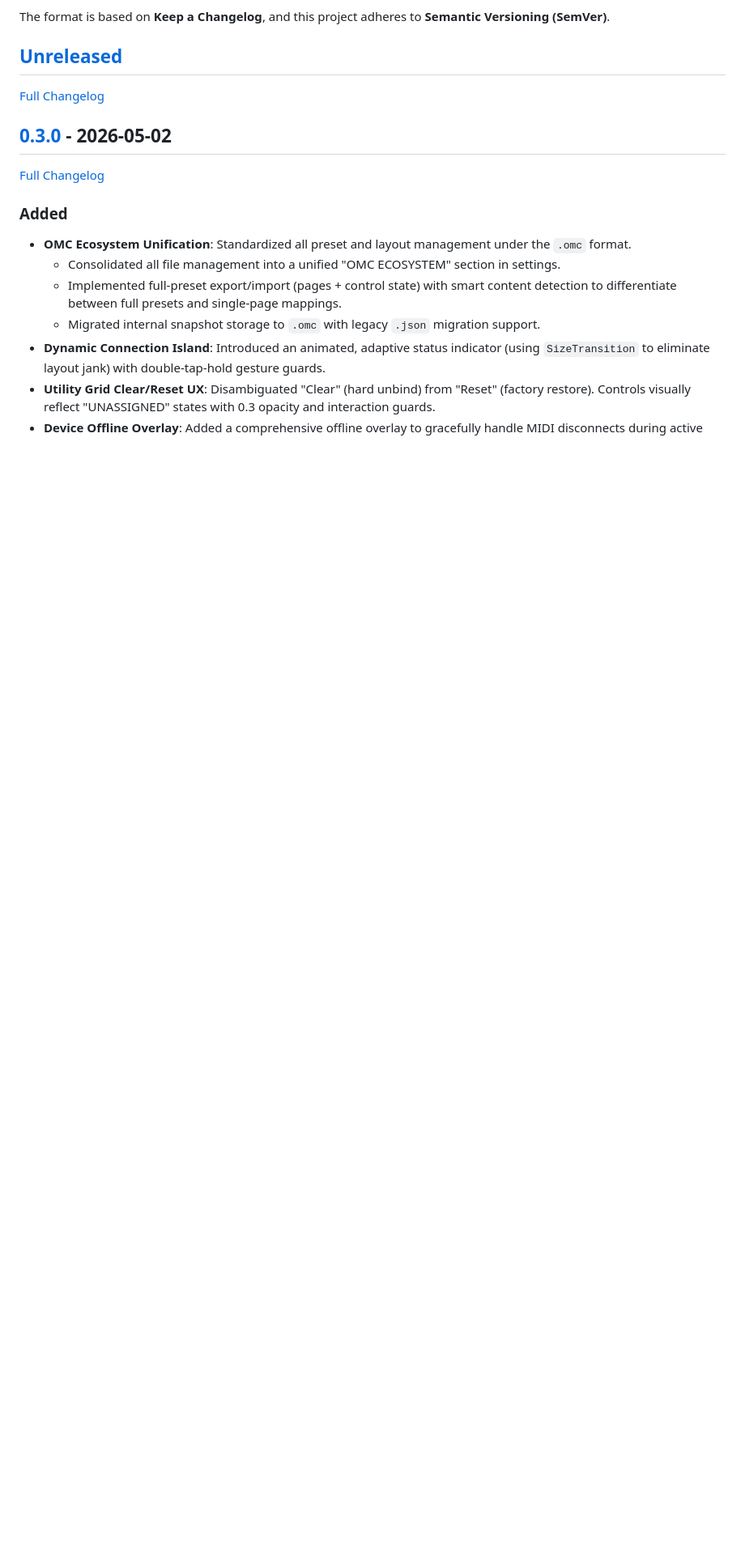
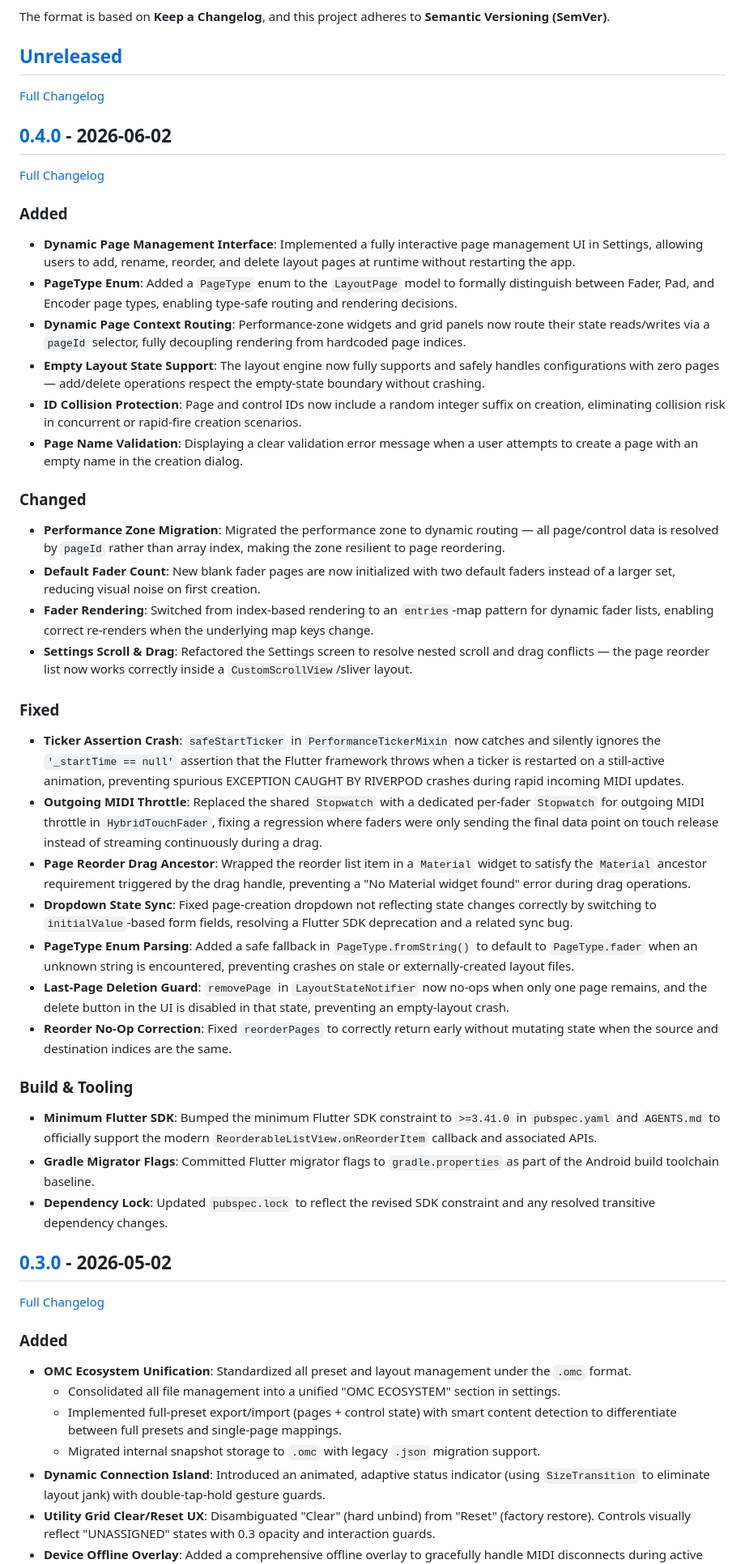
Before and after one commit to PetersDigital/OpenMIDIControl, a Markdown page: CHANGELOG.md, the part around one of its changes. Shown at 81% size. Drawn GitHub-style; blank space fills up the shorter version.

Commit message:
docs(changelog): add v0.4.0 release entry
- Documents dynamic page management, PageType routing, ID collision protection,
  empty-layout safety, ticker/throttle fixes, and SDK constraint bump.

```diff
--- a/CHANGELOG.md
+++ b/CHANGELOG.md
@@ -6,7 +6,45 @@ The format is based on **Keep a Changelog**, and this project adheres to **Seman
 
 ## [Unreleased]
 
-[Full Changelog](https://github.com/PetersDigital/OpenMIDIControl/compare/v0.3.0...HEAD)
+[Full Changelog](https://github.com/PetersDigital/OpenMIDIControl/compare/v0.4.0...HEAD)
+
+## [0.4.0] - 2026-06-02
+
+[Full Changelog](https://github.com/PetersDigital/OpenMIDIControl/compare/v0.3.0...v0.4.0)
+
+### Added
+
+- **Dynamic Page Management Interface**: Implemented a fully interactive page management UI in Settings, allowing users to add, rename, reorder, and delete layout pages at runtime without restarting the app.
+- **PageType Enum**: Added a `PageType` enum to the `LayoutPage` model to formally distinguish between Fader, Pad, and Encoder page types, enabling type-safe routing and rendering decisions.
+- **Dynamic Page Context Routing**: Performance-zone widgets and grid panels now route their state reads/writes via a `pageId` selector, fully decoupling rendering from hardcoded page indices.
+- **Empty Layout State Support**: The layout engine now fully supports and safely handles configurations with zero pages — add/delete operations respect the empty-state boundary without crashing.
+- **ID Collision Protection**: Page and control IDs now include a random integer suffix on creation, eliminating collision risk in concurrent or rapid-fire creation scenarios.
+- **Page Name Validation**: Displaying a clear validation error message when a user attempts to create a page with an empty name in the creation dialog.
+
+### Changed
+
+- **Performance Zone Migration**: Migrated the performance zone to dynamic routing — all page/control data is resolved by `pageId` rather than array index, making the zone resilient to page reordering.
+- **Default Fader Count**: New blank fader pages are now initialized with two default faders instead of a larger set, reducing visual noise on first creation.
+- **Fader Rendering**: Switched from index-based rendering to an `entries`-map pattern for dynamic fader lists, enabling correct re-renders when the underlying map keys change.
+- **Settings Scroll & Drag**: Refactored the Settings screen to resolve nested scroll and drag conflicts — the page reorder list now works correctly inside a `CustomScrollView`/sliver layout.
+
+### Fixed
+
+- **Ticker Assertion Crash**: `safeStartTicker` in `PerformanceTickerMixin` now catches and silently ignores the `'_startTime == null'` assertion that the Flutter framework throws when a ticker is restarted on a still-active animation, preventing spurious EXCEPTION CAUGHT BY RIVERPOD crashes during rapid incoming MIDI updates.
+- **Outgoing MIDI Throttle**: Replaced the shared `Stopwatch` with a dedicated per-fader `Stopwatch` for outgoing MIDI throttle in `HybridTouchFader`, fixing a regression where faders were only sending the final data point on touch release instead of streaming continuously during a drag.
+- **Page Reorder Drag Ancestor**: Wrapped the reorder list item in a `Material` widget to satisfy the `Material` ancestor requirement triggered by the drag handle, preventing a "No Material widget found" error during drag operations.
+- **Dropdown State Sync**: Fixed page-creation dropdown not reflecting state changes correctly by switching to `initialValue`-based form fields, resolving a Flutter SDK deprecation and a related sync bug.
+- **PageType Enum Parsing**: Added a safe fallback in `PageType.fromString()` to default to `PageType.fader` when an unknown string is encountered, preventing crashes on stale or externally-created layout files.
+- **Last-Page Deletion Guard**: `removePage` in `LayoutStateNotifier` now no-ops when only one page remains, and the delete button in the UI is disabled in that state, preventing an empty-layout crash.
+- **Reorder No-Op Correction**: Fixed `reorderPages` to correctly return early without mutating state when the source and destination indices are the same.
+
+### Build & Tooling
+
+- **Minimum Flutter SDK**: Bumped the minimum Flutter SDK constraint to `>=3.41.0` in `pubspec.yaml` and `AGENTS.md` to officially support the modern `ReorderableListView.onReorderItem` callback and associated APIs.
+- **Gradle Migrator Flags**: Committed Flutter migrator flags to `gradle.properties` as part of the Android build toolchain baseline.
+- **Dependency Lock**: Updated `pubspec.lock` to reflect the revised SDK constraint and any resolved transitive dependency changes.
+
+
 
 ## [0.3.0] - 2026-05-02
 
```
Also changed, not shown: other parts of CHANGELOG.md (+2 -1 lines).
